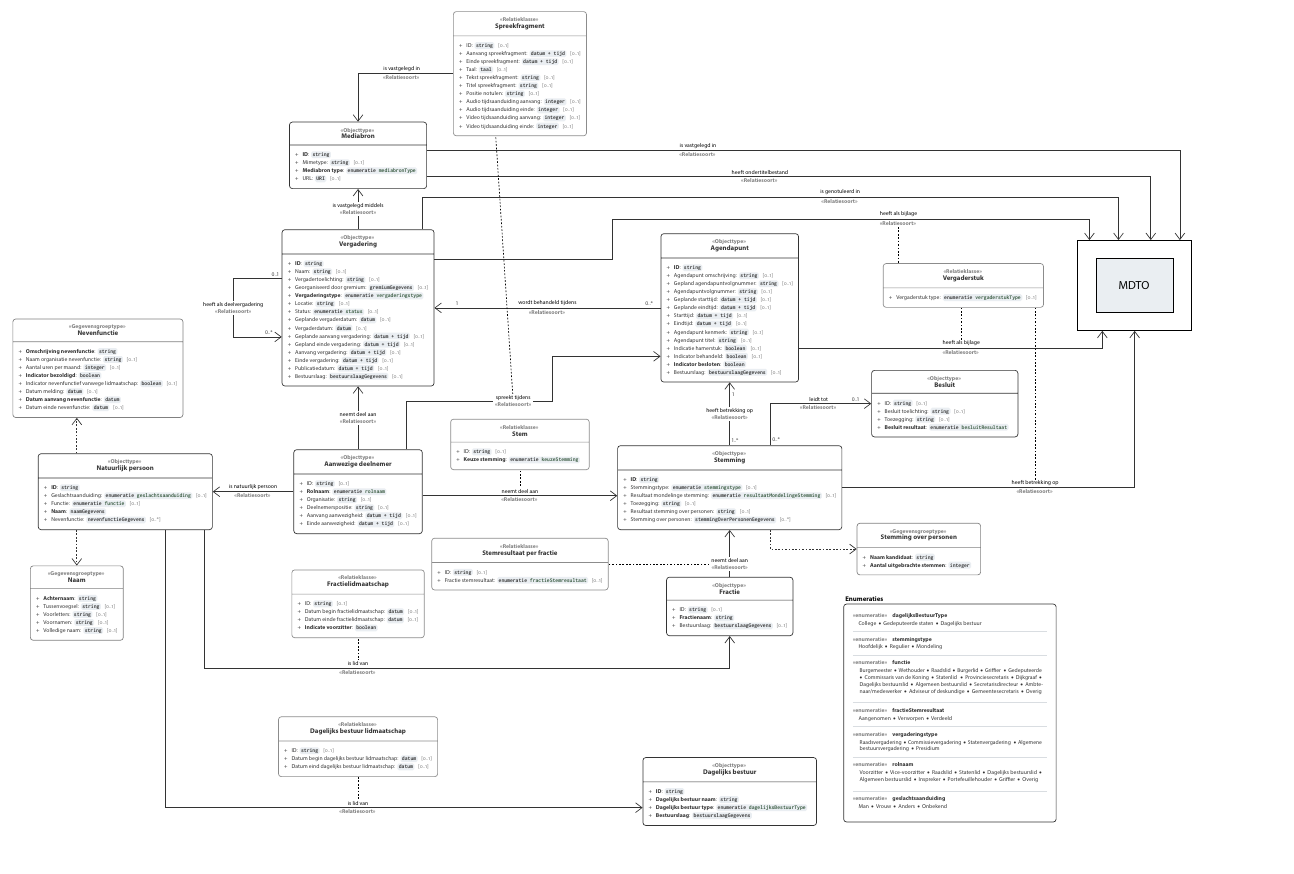
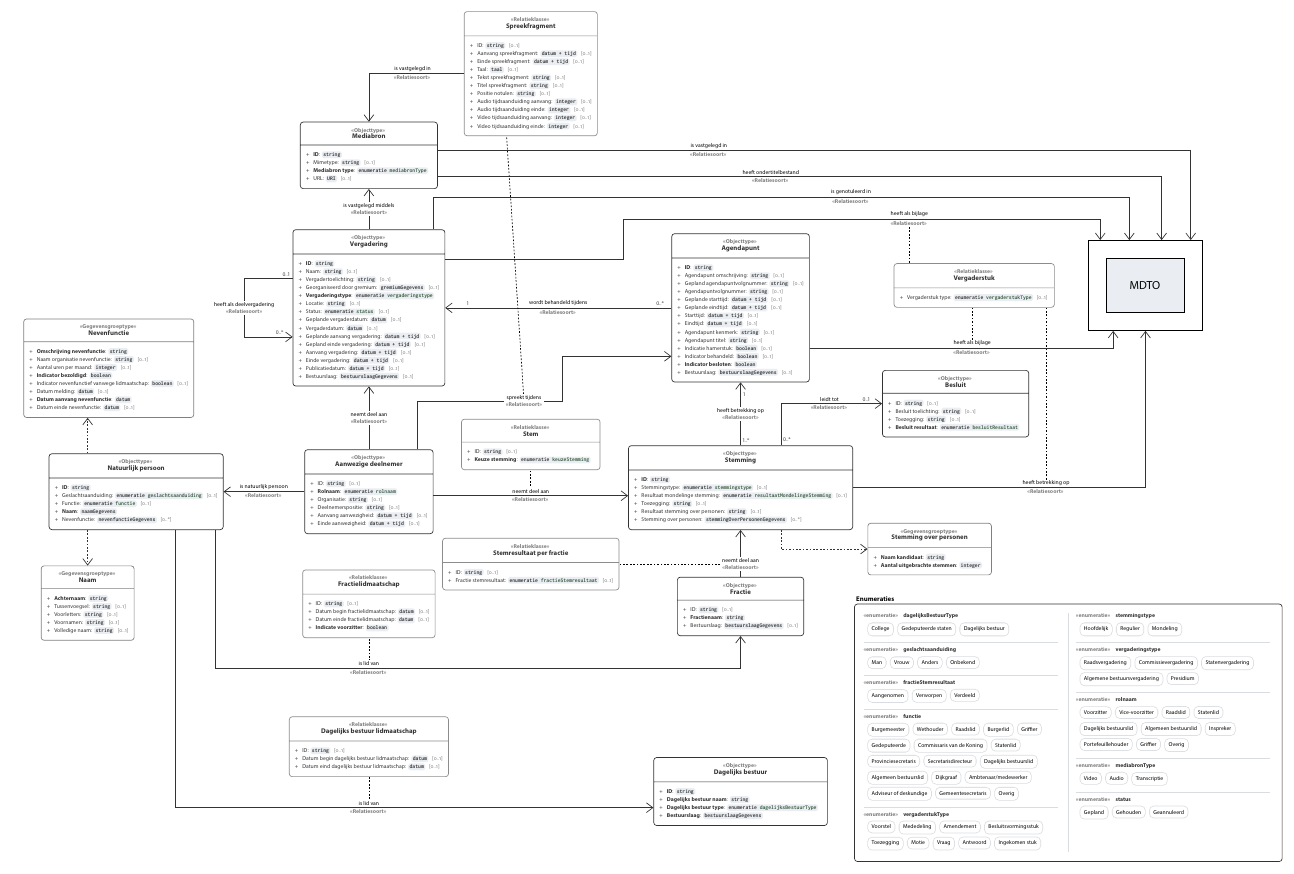
Before and after one commit to Regionaal-Archief-Rivierenland/ORI-XSD, a LaTeX figure (docs/UML.tex): the whole page, the shorter picture padded with empty space. The pictures show the PDF file docs/UML.pdf that the author committed with the source.

Commit message:
Stylize and add to enum box

```diff
--- a/docs/UML.tex
+++ b/docs/UML.tex
@@ -500,9 +506,14 @@
         (mediabron.north);
 
         %% enumeraties
-        %% enumeration type setting
-        %% maybe make list headers a slightly bigger font
+
         \newcommand{\enumeration}[2]{
-          \umltype{enumeratie} \; \textcolor{mainblack}{\textbf{#1}}\\[0.4ex]
-          \hspace{0.8em} #2\\[-0.9ex]
+          \umltype{enumeratie} \; \textcolor{mainblack}{\textbf{#1}}\\[0.9ex]
+
+            \hspace{0.45em}
+            \parbox[t]{0.93\linewidth}{
+              \raggedright
+              \setstretch{2.35} % Increase line spacing
+              #2\\[0.7ex]
+              \setstretch{1.0} % Restore line spacing
           }
@@ -512,11 +523,23 @@
+        \tcbset{on line,
+          boxsep=2.2pt, left=4pt,right=4pt,top=4pt,bottom=4pt,
+          colframe=lightgray,colback=white, arc=7pt,}
+        \newcommand{\keuze}[1]{\textcolor{mainblack}{\tcbox{#1}}}
+
+        \newcommand{\sep}{ \, }
+        \newcommand{\seprule}{\noindent\hspace{0cm}\textcolor{lightgray}{\rule{\dimexpr\linewidth-0.1cm\relax}{0.9pt}}\\[0.7ex]}
+
+        \arrayrulecolor{lightgray}
 
         \node[draw=mainblack, rounded corners=5pt, very thick, inner sep=16pt,
           label={[anchor=south west]north west:{\large \textbf{Enumeraties}}},
           below right=-2cm and 3.1cm of fractie, align=left]
         (enumeraties) {
-          \enumeration{dagelijksBestuurType}{\keuze{College}\sep\keuze{Gedeputeerde staten}\sep\keuze{Dagelijks bestuur}} \\[-1.6ex]
+          \begin{tabular}{@{}p{1.0\linewidth} @{\hspace{0.5cm}} | @{\hspace{0.5cm}} p{1.0\linewidth}@{}}
+            \makecell[tl]{%
+              \enumeration{dagelijksBestuurType}{\keuze{College}\sep\keuze{Gedeputeerde staten}\sep\keuze{Dagelijks bestuur}}\\
               \seprule
-          \enumeration{stemmingstype}{\keuze{Hoofdelijk}\sep\keuze{Regulier}\sep\keuze{Mondeling}} \\[-1.6ex]
+              \enumeration{geslachtsaanduiding}{\keuze{Man}\sep\keuze{Vrouw}\sep\keuze{Anders}\sep\keuze{Onbekend}} \\
+              \seprule
+              \enumeration{fractieStemresultaat}{\keuze{Aangenomen}\sep\keuze{Verworpen}\sep\keuze{Verdeeld}} \\
               \seprule
               \enumeration{functie}{
-            \begin{minipage}[t]{0.93\linewidth}
@@ -524,2 +546,6 @@
                 \keuze{Burgemeester}\sep\keuze{Wethouder}\sep\keuze{Raadslid}\sep\keuze{Burgerlid}\sep\keuze{Griffier}
                 \sep\keuze{Gedeputeerde}\sep\keuze{Commissaris van de Koning}\sep\keuze{Statenlid}
+                \sep\keuze{Provinciesecretaris}\sep\keuze{Secretarisdirecteur}\sep\keuze{Dagelijks bestuurslid}\sep
+                \keuze{Algemeen bestuurslid}\sep\keuze{Dijkgraaf}\sep\keuze{Ambtenaar/medewerker}\sep
+                \keuze{Adviseur of deskundige}\sep\keuze{Gemeentesecretaris}\sep\keuze{Overig}
+              } \\
@@ -529,12 +552,20 @@
               \seprule
-          \enumeration{fractieStemresultaat}{\keuze{Aangenomen}\sep\keuze{Verworpen}\sep\keuze{Verdeeld}} \\[-1.6ex]
+              \enumeration{vergaderstukType}{
+                \keuze{Voorstel}\sep\keuze{Mededeling}\sep\keuze{Amendement}\sep\keuze{Besluitsvormingsstuk}
+                \sep\keuze{Toezegging}\sep\keuze{Motie}\sep\keuze{Vraag}\sep\keuze{Antwoord}\sep\keuze{Ingekomen stuk}
+              }
+            } &
+          \makecell[tl]{%
+            \enumeration{stemmingstype}{\keuze{Hoofdelijk}\sep\keuze{Regulier}\sep\keuze{Mondeling}}\\
             \seprule
             \enumeration{vergaderingstype}{
-            \begin{minipage}[t]{0.93\linewidth}
               \keuze{Raadsvergadering}\sep\keuze{Commissievergadering}\sep\keuze{Statenvergadering}
               \sep\keuze{Algemene bestuursvergadering}\sep\keuze{Presidium}
-              \end{minipage}
-          } \\[0.1ex] %% todo: make sure this entry is nicely alligned
+            } \\
             \seprule
             \enumeration{rolnaam}{
-            \begin{minipage}[t]{0.93\linewidth}
+              \raggedright
+              \keuze{Voorzitter}\sep\keuze{Vice-voorzitter}\sep\keuze{Raadslid}\sep\keuze{Statenlid}\sep
+              \keuze{Dagelijks bestuurslid}\sep\keuze{Algemeen bestuurslid}\sep\keuze{Inspreker}\sep
+              \keuze{Portefeuillehouder}\sep\keuze{Griffier}\sep\keuze{Overig}
+            } \\
@@ -545,5 +572,13 @@
             \seprule
-          \enumeration{geslachtsaanduiding}{\keuze{Man}\sep\keuze{Vrouw}\sep\keuze{Anders}\sep\keuze{Onbekend}}
+            \enumeration{mediabronType}{
+              \keuze{Video}\sep\keuze{Audio}\sep\keuze{Transcriptie}
+            }\\
+            \seprule
+            \enumeration{status}{
+              \keuze{Gepland}\sep\keuze{Gehouden}\sep\keuze{Geannuleerd}
+            }\\
+          }
+          \end{tabular}
         };
 
 
```
Also changed, not shown: docs/UML.pdf, docs/UML.tex (36 more changed lines). Lines whose indentation alone changed are shown as unchanged.
